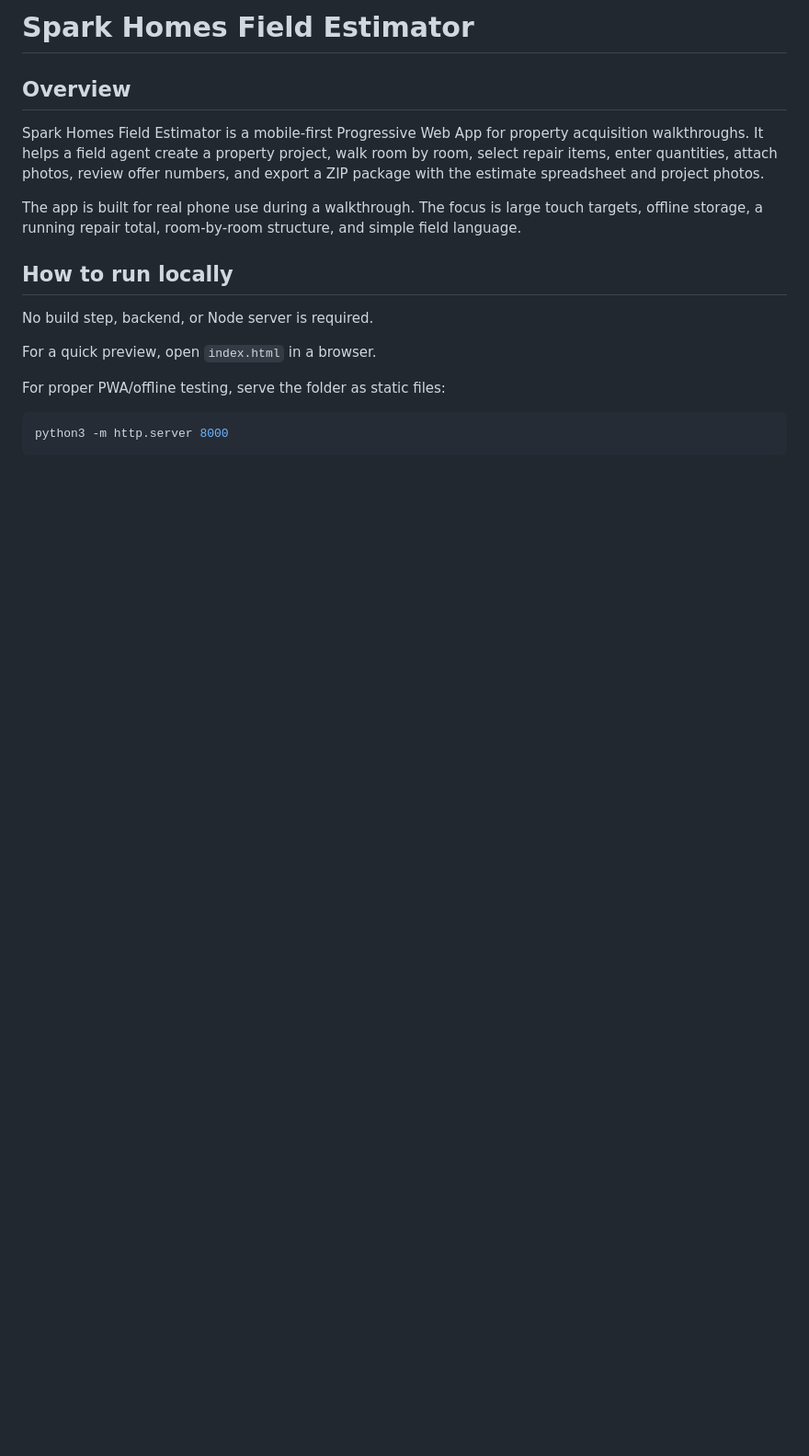
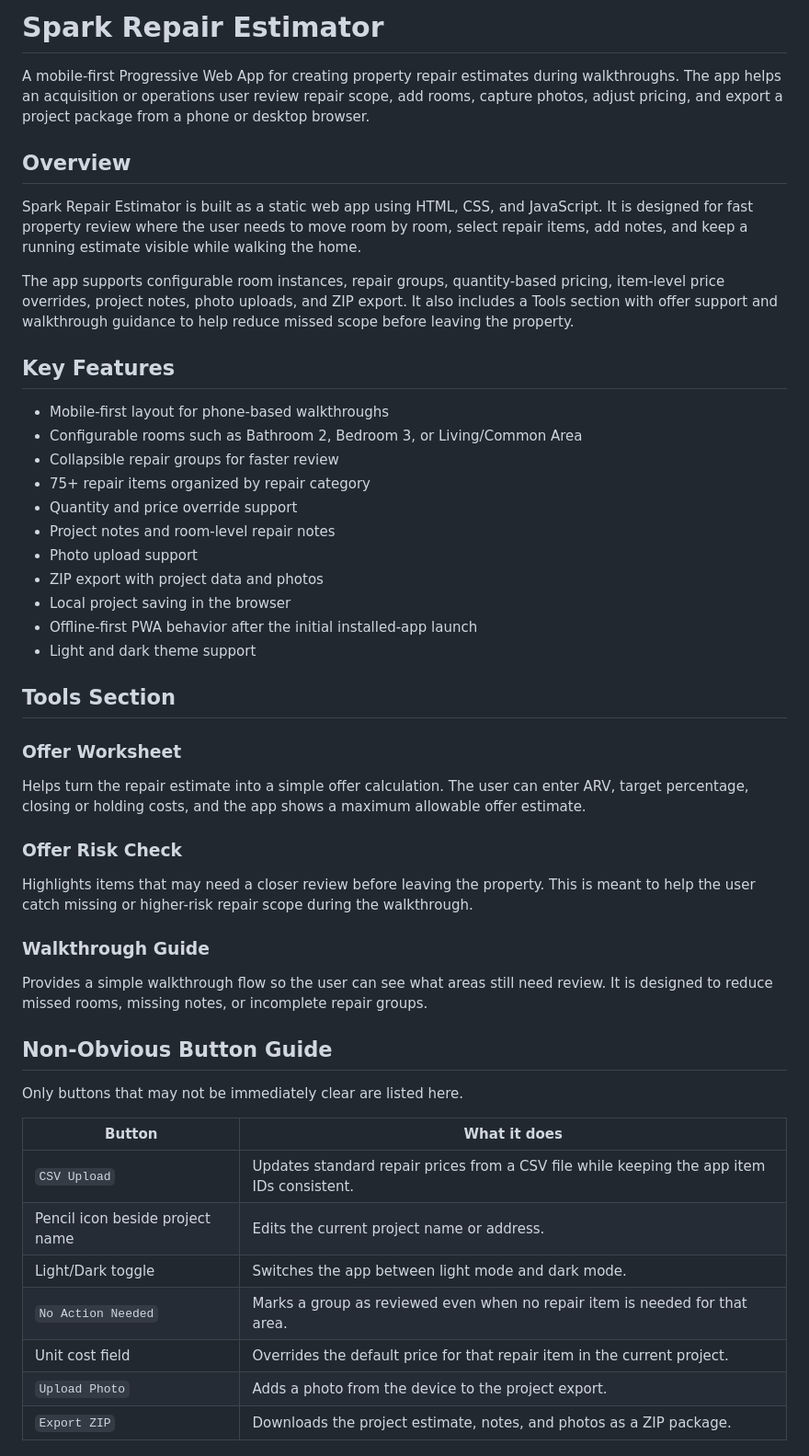
Before and after one commit to devarshvora/Repair-Estimator, a Markdown page: README.md, the part around one of its changes. Shown at 92% size. Rendered like a GitHub page; blank space fills up the shorter version.

````diff
--- a/README.md
+++ b/README.md
@@ -1,18 +1,52 @@
-# Spark Homes Field Estimator
+# Spark Repair Estimator
+
+A mobile-first Progressive Web App for creating property repair estimates during walkthroughs. The app helps an acquisition or operations user review repair scope, add rooms, capture photos, adjust pricing, and export a project package from a phone or desktop browser.
 
 ## Overview
 
-Spark Homes Field Estimator is a mobile-first Progressive Web App for property acquisition walkthroughs. It helps a field agent create a property project, walk room by room, select repair items, enter quantities, attach photos, review offer numbers, and export a ZIP package with the estimate spreadsheet and project photos.
+Spark Repair Estimator is built as a static web app using HTML, CSS, and JavaScript. It is designed for fast property review where the user needs to move room by room, select repair items, add notes, and keep a running estimate visible while walking the home.
 
-The app is built for real phone use during a walkthrough. The focus is large touch targets, offline storage, a running repair total, room-by-room structure, and simple field language.
+The app supports configurable room instances, repair groups, quantity-based pricing, item-level price overrides, project notes, photo uploads, and ZIP export. It also includes a Tools section with offer support and walkthrough guidance to help reduce missed scope before leaving the property.
 
-## How to run locally
+## Key Features
 
-No build step, backend, or Node server is required.
+- Mobile-first layout for phone-based walkthroughs
+- Configurable rooms such as Bathroom 2, Bedroom 3, or Living/Common Area
+- Collapsible repair groups for faster review
+- 75+ repair items organized by repair category
+- Quantity and price override support
+- Project notes and room-level repair notes
+- Photo upload support
+- ZIP export with project data and photos
+- Local project saving in the browser
+- Offline-first PWA behavior after the initial installed-app launch
+- Light and dark theme support
 
-For a quick preview, open `index.html` in a browser.
+## Tools Section
 
-For proper PWA/offline testing, serve the folder as static files:
+### Offer Worksheet
 
-```bash
-python3 -m http.server 8000
+Helps turn the repair estimate into a simple offer calculation. The user can enter ARV, target percentage, closing or holding costs, and the app shows a maximum allowable offer estimate.
+
+### Offer Risk Check
+
+Highlights items that may need a closer review before leaving the property. This is meant to help the user catch missing or higher-risk repair scope during the walkthrough.
+
+### Walkthrough Guide
+
+Provides a simple walkthrough flow so the user can see what areas still need review. It is designed to reduce missed rooms, missing notes, or incomplete repair groups.
+
+## Non-Obvious Button Guide
+
+Only buttons that may not be immediately clear are listed here.
+
+| Button | What it does |
+|---|---|
+| `CSV Upload` | Updates standard repair prices from a CSV file while keeping the app item IDs consistent. |
+| Pencil icon beside project name | Edits the current project name or address. |
+| Light/Dark toggle | Switches the app between light mode and dark mode. |
+| `No Action Needed` | Marks a group as reviewed even when no repair item is needed for that area. |
+| Unit cost field | Overrides the default price for that repair item in the current project. |
+| `Upload Photo` | Adds a photo from the device to the project export. |
+| `Export ZIP` | Downloads the project estimate, notes, and photos as a ZIP package. |
+
````
Also changed, not shown: other parts of README.md (+20 -88 lines).
